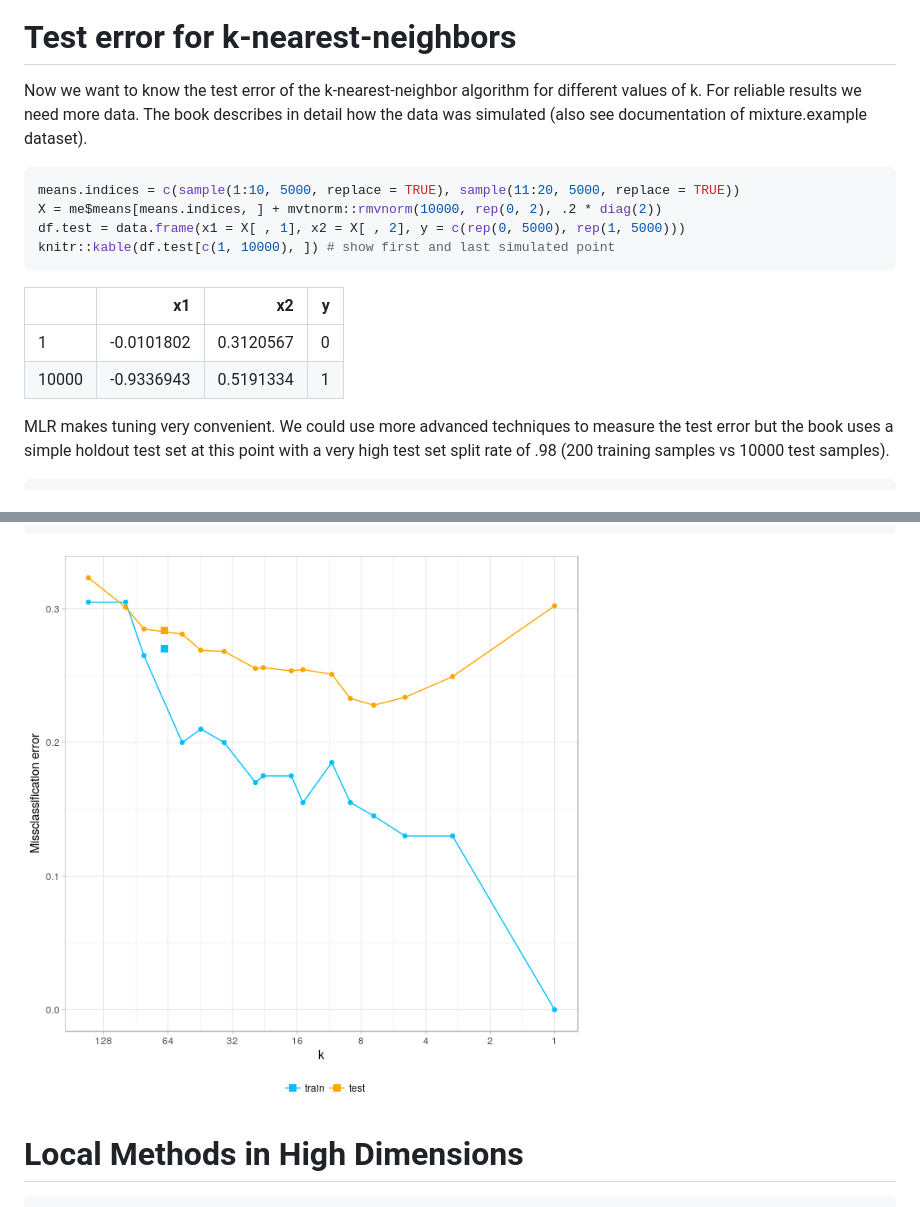
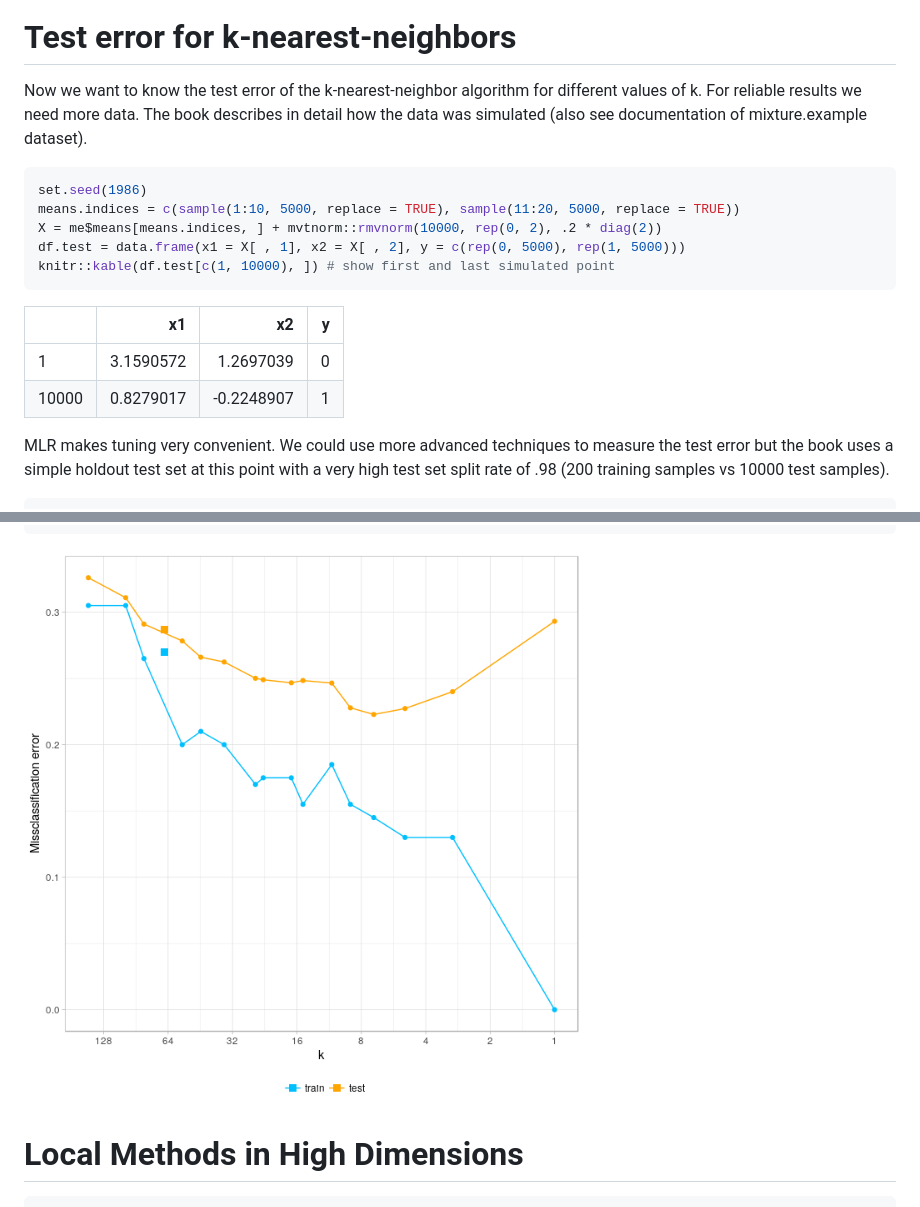
Before and after one commit to BodoBurger/hastie-ElemStatLearn-figures, a Markdown page: 02-Overview-Supervised-Learning.md, 2 parts joined by grey strips. Rendered like a GitHub page; pictures changed too: figures/figure-2-4-test-error-1.png.

Commit message:
fixed seed

````diff
--- a/02-Overview-Supervised-Learning.md
+++ b/02-Overview-Supervised-Learning.md
@@ -163,16 +163,17 @@ Test error for k-nearest-neighbors
 Now we want to know the test error of the k-nearest-neighbor algorithm for different values of k. For reliable results we need more data. The book describes in detail how the data was simulated (also see documentation of mixture.example dataset).
 
 ``` r
+set.seed(1986)
 means.indices = c(sample(1:10, 5000, replace = TRUE), sample(11:20, 5000, replace = TRUE))
 X = me$means[means.indices, ] + mvtnorm::rmvnorm(10000, rep(0, 2), .2 * diag(2))
 df.test = data.frame(x1 = X[ , 1], x2 = X[ , 2], y = c(rep(0, 5000), rep(1, 5000)))
 knitr::kable(df.test[c(1, 10000), ]) # show first and last simulated point
 ```
 
-|       |          x1|         x2|    y|
-|-------|-----------:|----------:|----:|
-| 1     |  -0.0101802|  0.3120567|    0|
-| 10000 |  -0.9336943|  0.5191334|    1|
+|       |         x1|          x2|    y|
+|-------|----------:|-----------:|----:|
+| 1     |  3.1590572|   1.2697039|    0|
+| 10000 |  0.8279017|  -0.2248907|    1|
 
 MLR makes tuning very convenient. We could use more advanced techniques to measure the test error but the book uses a simple holdout test set at this point with a very high test set split rate of .98 (200 training samples vs 10000 test samples).
 
````
Also changed, not shown: 1 other file.
